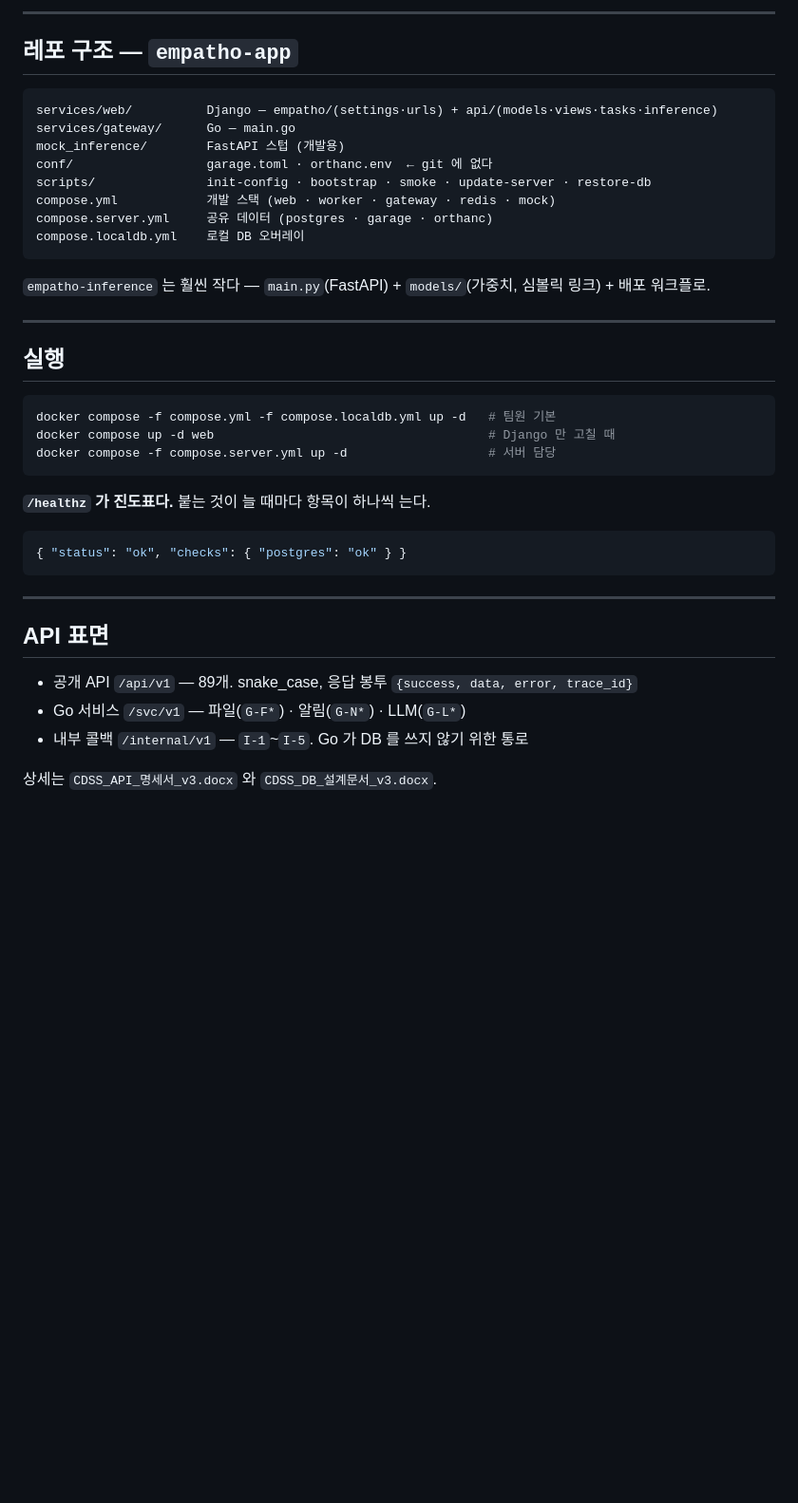
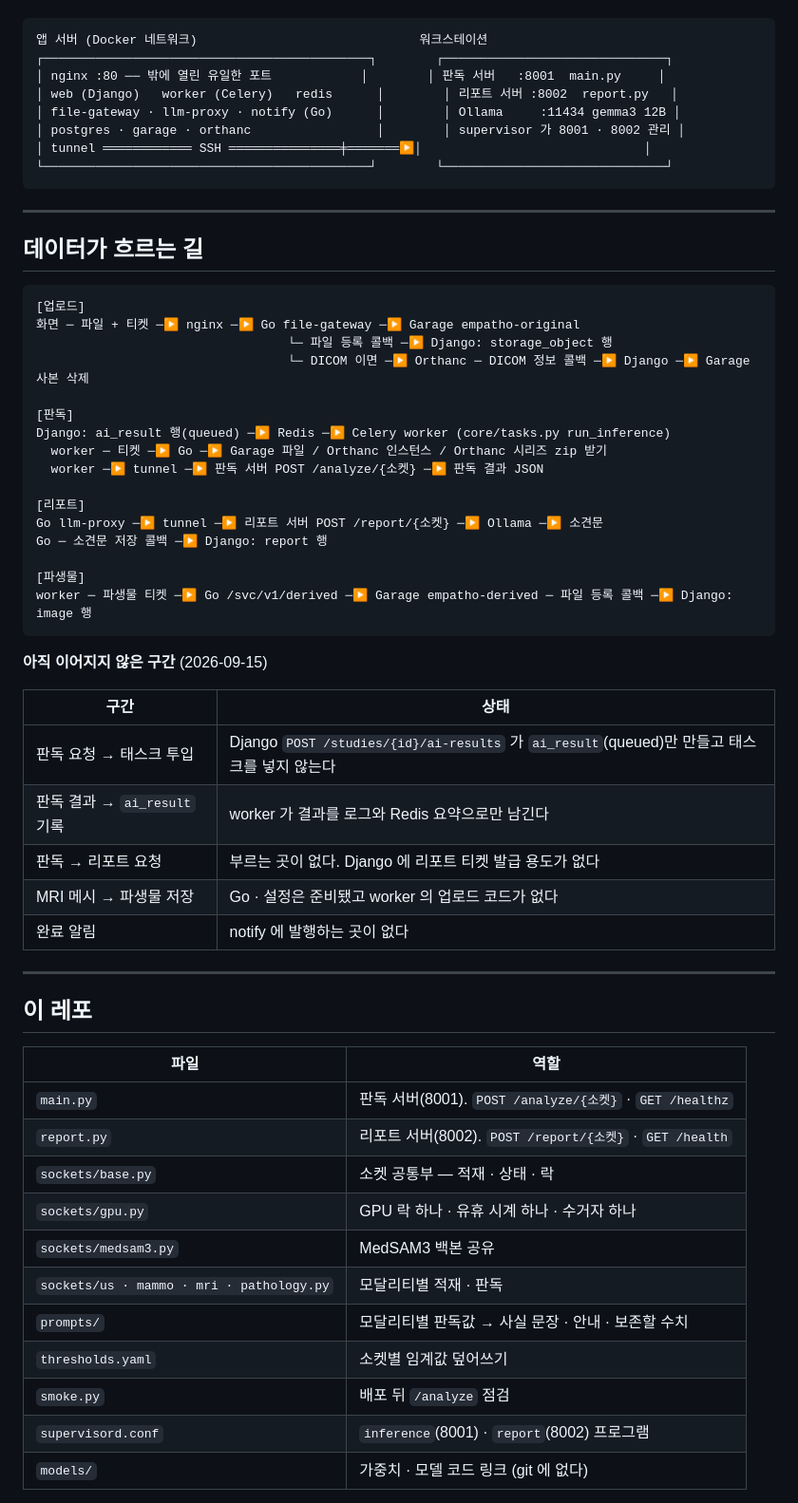
Before and after one commit to medical-ai-group-3/empatho, a Markdown page: inference/CLAUDE.md, the part around one of its changes. Shown at 95% size. Drawn GitHub-style; blank space fills up the shorter version.

````diff
--- a/inference/CLAUDE.md
+++ b/inference/CLAUDE.md
@@ -80,42 +23,61 @@ Go 가 부르는 LLM 은 소켓 6(리포트 서술·챗봇)의 Ollama 뿐이다.
----
-
-## 레포 구조 — `empatho-app`
-
-```
-services/web/          Django — empatho/(settings·urls) + api/(models·views·tasks·inference)
-services/gateway/      Go — main.go
-mock_inference/        FastAPI 스텁 (개발용)
-conf/                  garage.toml · orthanc.env  ← git 에 없다
-scripts/               init-config · bootstrap · smoke · update-server · restore-db
-compose.yml            개발 스택 (web · worker · gateway · redis · mock)
-compose.server.yml     공유 데이터 (postgres · garage · orthanc)
-compose.localdb.yml    로컬 DB 오버레이
-```
-
-`empatho-inference` 는 훨씬 작다 — `main.py`(FastAPI) + `models/`(가중치, 심볼릭 링크) + 배포 워크플로.
-
----
-
-## 실행
-
-```bash
-docker compose -f compose.yml -f compose.localdb.yml up -d   # 팀원 기본
-docker compose up -d web                                     # Django 만 고칠 때
-docker compose -f compose.server.yml up -d                   # 서버 담당
-```
-
-**`/healthz` 가 진도표다.** 붙는 것이 늘 때마다 항목이 하나씩 는다.
-
-```json
-{ "status": "ok", "checks": { "postgres": "ok" } }
+앱 서버 (Docker 네트워크)                              워크스테이션
+┌────────────────────────────────────────────┐        ┌──────────────────────────────┐
+│ nginx :80 ── 밖에 열린 유일한 포트            │        │ 판독 서버   :8001  main.py     │
+│ web (Django)   worker (Celery)   redis      │        │ 리포트 서버 :8002  report.py   │
+│ file-gateway · llm-proxy · notify (Go)      │        │ Ollama     :11434 gemma3 12B │
+│ postgres · garage · orthanc                 │        │ supervisor 가 8001 · 8002 관리 │
+│ tunnel ════════════ SSH ═══════════════╪═══════▶│                              │
+└────────────────────────────────────────────┘        └──────────────────────────────┘
 ```
 
 ---
 
-## API 표면
+## 데이터가 흐르는 길
 
-- 공개 API `/api/v1` — 89개. snake_case, 응답 봉투 `{success, data, error, trace_id}`
-- Go 서비스 `/svc/v1` — 파일(`G-F*`) · 알림(`G-N*`) · LLM(`G-L*`)
-- 내부 콜백 `/internal/v1` — `I-1`~`I-5`. Go 가 DB 를 쓰지 않기 위한 통로
+```
+[업로드]
+화면 ─ 파일 + 티켓 ─▶ nginx ─▶ Go file-gateway ─▶ Garage empatho-original
+                                  └─ 파일 등록 콜백 ─▶ Django: storage_object 행
+                                  └─ DICOM 이면 ─▶ Orthanc ─ DICOM 정보 콜백 ─▶ Django ─▶ Garage 사본 삭제
 
-상세는 `CDSS_API_명세서_v3.docx` 와 `CDSS_DB_설계문서_v3.docx`.
+[판독]
+Django: ai_result 행(queued) ─▶ Redis ─▶ Celery worker (core/tasks.py run_inference)
+  worker ─ 티켓 ─▶ Go ─▶ Garage 파일 / Orthanc 인스턴스 / Orthanc 시리즈 zip 받기
+  worker ─▶ tunnel ─▶ 판독 서버 POST /analyze/{소켓} ─▶ 판독 결과 JSON
+
+[리포트]
+Go llm-proxy ─▶ tunnel ─▶ 리포트 서버 POST /report/{소켓} ─▶ Ollama ─▶ 소견문
+Go ─ 소견문 저장 콜백 ─▶ Django: report 행
+
+[파생물]
+worker ─ 파생물 티켓 ─▶ Go /svc/v1/derived ─▶ Garage empatho-derived ─ 파일 등록 콜백 ─▶ Django: image 행
+```
+
+**아직 이어지지 않은 구간** (2026-09-15)
+
+| 구간 | 상태 |
+|---|---|
+| 판독 요청 → 태스크 투입 | Django `POST /studies/{id}/ai-results` 가 `ai_result`(queued)만 만들고 태스크를 넣지 않는다 |
+| 판독 결과 → `ai_result` 기록 | worker 가 결과를 로그와 Redis 요약으로만 남긴다 |
+| 판독 → 리포트 요청 | 부르는 곳이 없다. Django 에 리포트 티켓 발급 용도가 없다 |
+| MRI 메시 → 파생물 저장 | Go · 설정은 준비됐고 worker 의 업로드 코드가 없다 |
+| 완료 알림 | notify 에 발행하는 곳이 없다 |
+
+---
+
+## 이 레포
+
+| 파일 | 역할 |
+|---|---|
+| `main.py` | 판독 서버(8001). `POST /analyze/{소켓}` · `GET /healthz` |
+| `report.py` | 리포트 서버(8002). `POST /report/{소켓}` · `GET /health` |
+| `sockets/base.py` | 소켓 공통부 — 적재 · 상태 · 락 |
+| `sockets/gpu.py` | GPU 락 하나 · 유휴 시계 하나 · 수거자 하나 |
+| `sockets/medsam3.py` | MedSAM3 백본 공유 |
+| `sockets/us · mammo · mri · pathology.py` | 모달리티별 적재 · 판독 |
+| `prompts/` | 모달리티별 판독값 → 사실 문장 · 안내 · 보존할 수치 |
+| `thresholds.yaml` | 소켓별 임계값 덮어쓰기 |
+| `smoke.py` | 배포 뒤 `/analyze` 점검 |
+| `supervisord.conf` | `inference`(8001) · `report`(8002) 프로그램 |
+| `models/` | 가중치 · 모델 코드 링크 (git 에 없다) |
+
````
Also changed, not shown: other parts of inference/CLAUDE.md (+78 -72 lines).
